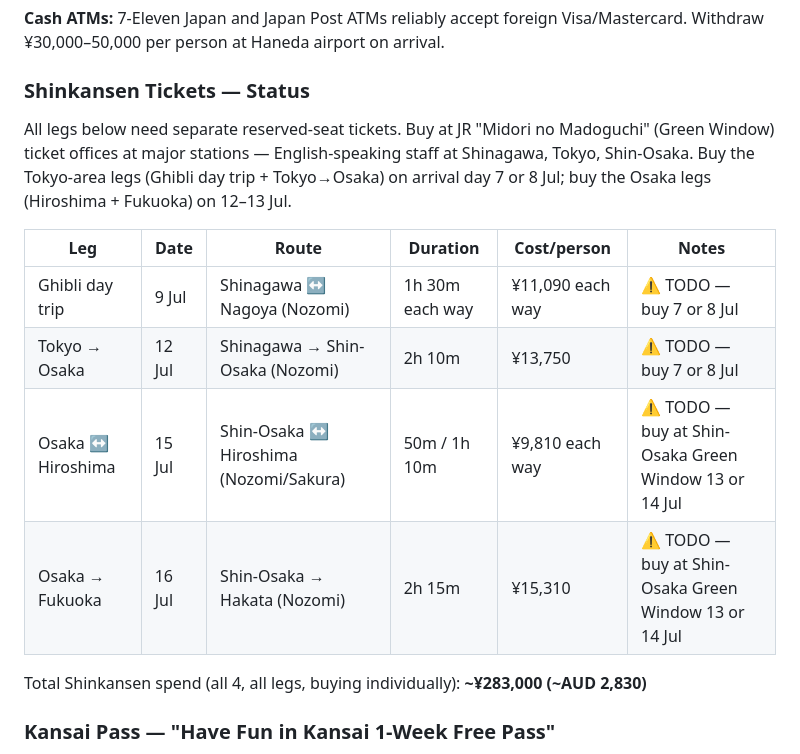
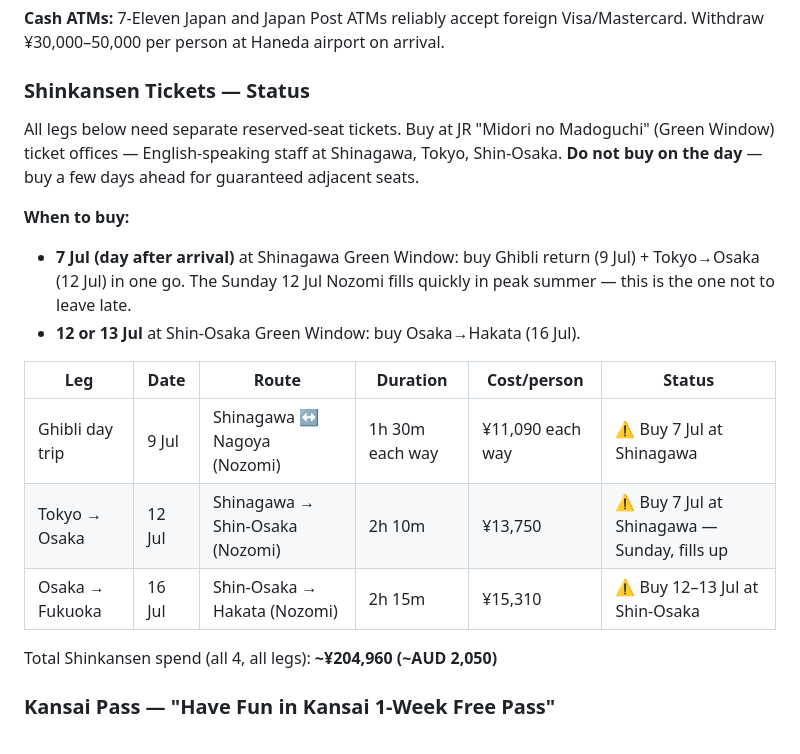
Before and after one commit to astefanovic/JapanKorea2026, a Markdown page: itinerary.md, the part around one of its changes. Rendered like a GitHub page.

```diff
--- a/itinerary.md
+++ b/itinerary.md
@@ -11,16 +11,19 @@ Physical alternative: Buy Suica/PASMO at vending machines inside Haneda T3 arriv
 
 ### Shinkansen Tickets — Status
 
-All legs below need separate reserved-seat tickets. Buy at JR "Midori no Madoguchi" (Green Window) ticket offices at major stations — English-speaking staff at Shinagawa, Tokyo, Shin-Osaka. Buy the Tokyo-area legs (Ghibli day trip + Tokyo→Osaka) on arrival day 7 or 8 Jul; buy the Osaka legs (Hiroshima + Fukuoka) on 12–13 Jul.
+All legs below need separate reserved-seat tickets. Buy at JR "Midori no Madoguchi" (Green Window) ticket offices — English-speaking staff at Shinagawa, Tokyo, Shin-Osaka. **Do not buy on the day** — buy a few days ahead for guaranteed adjacent seats.
 
-| Leg | Date | Route | Duration | Cost/person | Notes |
-|-----|------|-------|----------|-------------|-------|
-| Ghibli day trip | 9 Jul | Shinagawa ↔ Nagoya (Nozomi) | 1h 30m each way | ¥11,090 each way | ⚠️ TODO — buy 7 or 8 Jul |
-| Tokyo → Osaka | 12 Jul | Shinagawa → Shin-Osaka (Nozomi) | 2h 10m | ¥13,750 | ⚠️ TODO — buy 7 or 8 Jul |
-| Osaka ↔ Hiroshima | 15 Jul | Shin-Osaka ↔ Hiroshima (Nozomi/Sakura) | 50m / 1h 10m | ¥9,810 each way | ⚠️ TODO — buy at Shin-Osaka Green Window 13 or 14 Jul |
-| Osaka → Fukuoka | 16 Jul | Shin-Osaka → Hakata (Nozomi) | 2h 15m | ¥15,310 | ⚠️ TODO — buy at Shin-Osaka Green Window 13 or 14 Jul |
+**When to buy:**
+- **7 Jul (day after arrival)** at Shinagawa Green Window: buy Ghibli return (9 Jul) + Tokyo→Osaka (12 Jul) in one go. The Sunday 12 Jul Nozomi fills quickly in peak summer — this is the one not to leave late.
+- **12 or 13 Jul** at Shin-Osaka Green Window: buy Osaka→Hakata (16 Jul).
 
-Total Shinkansen spend (all 4, all legs, buying individually): **~¥283,000 (~AUD 2,830)**
+| Leg | Date | Route | Duration | Cost/person | Status |
+|-----|------|-------|----------|-------------|--------|
+| Ghibli day trip | 9 Jul | Shinagawa ↔ Nagoya (Nozomi) | 1h 30m each way | ¥11,090 each way | ⚠️ Buy 7 Jul at Shinagawa |
+| Tokyo → Osaka | 12 Jul | Shinagawa → Shin-Osaka (Nozomi) | 2h 10m | ¥13,750 | ⚠️ Buy 7 Jul at Shinagawa — Sunday, fills up |
+| Osaka → Fukuoka | 16 Jul | Shin-Osaka → Hakata (Nozomi) | 2h 15m | ¥15,310 | ⚠️ Buy 12–13 Jul at Shin-Osaka |
+
+Total Shinkansen spend (all 4, all legs): **~¥204,960 (~AUD 2,050)**
 
 ### Kansai Pass — "Have Fun in Kansai 1-Week Free Pass"
 4 tickets (one per person), order 1164184078 — tickets in Drive folder. **This is a tourist attractions pass, not a rail pass.** Each ticket covers **3 facilities** from the partner list within a **7-day window** starting from first scan. No trains, no buses, no Shinkansen.
```
Also changed, not shown: other parts of itinerary.md (+11 -24 lines).
